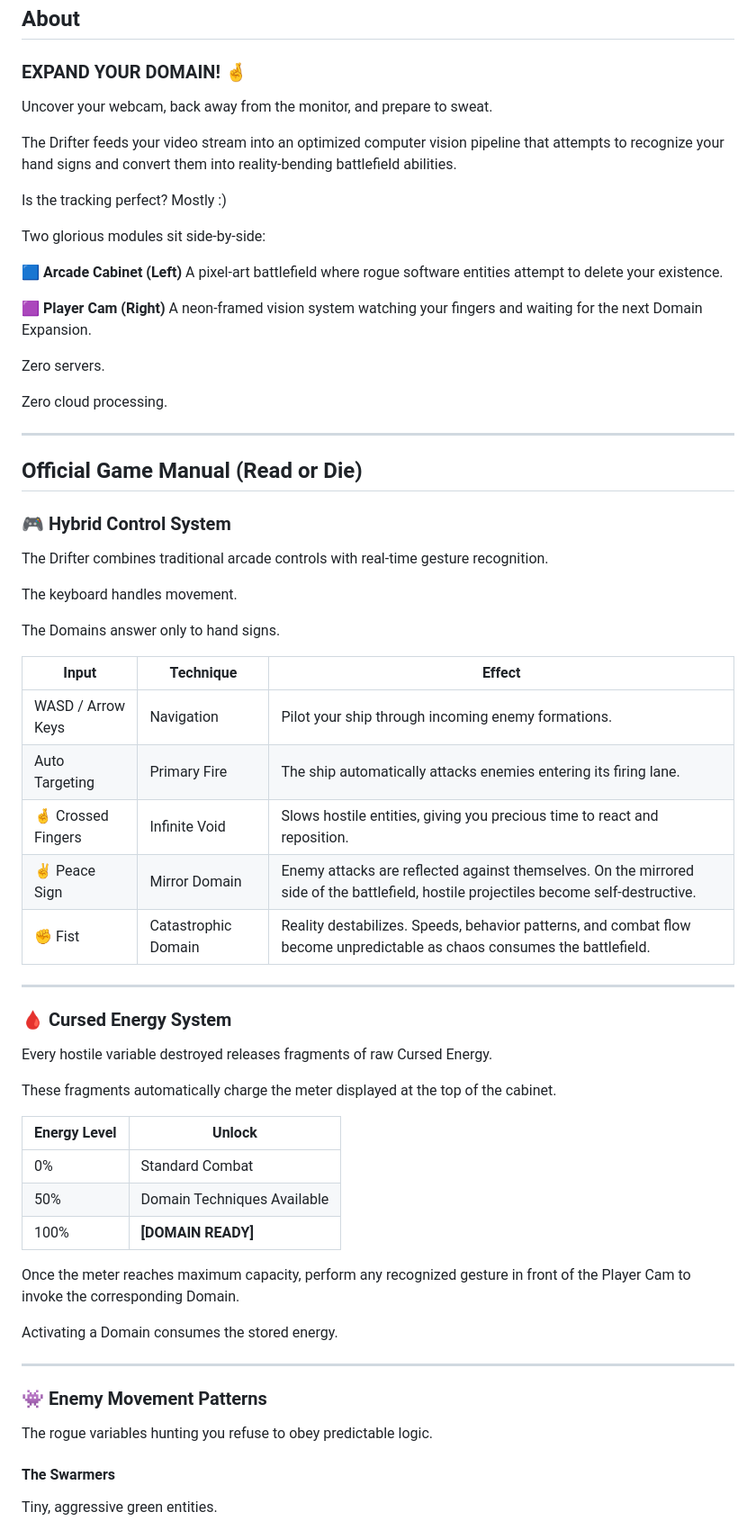
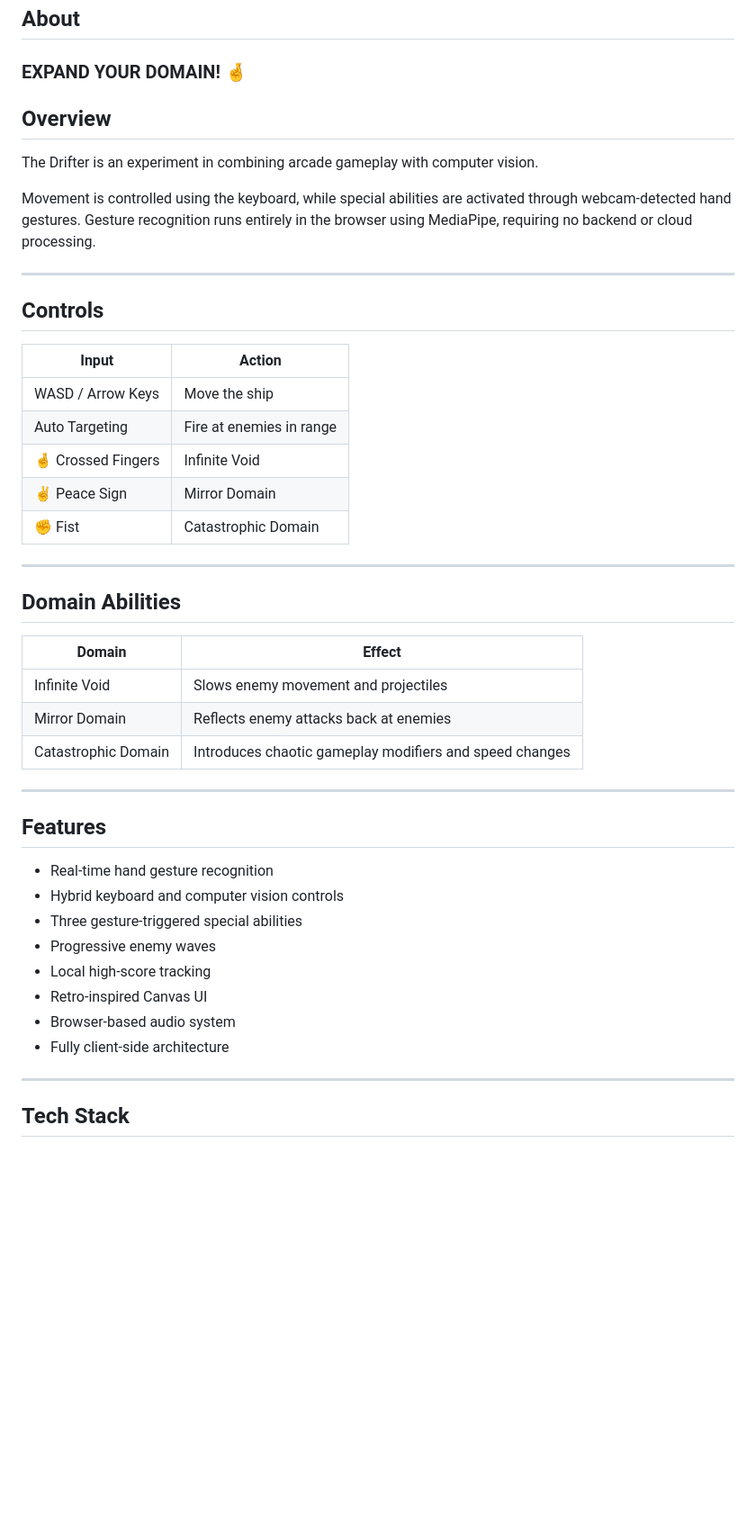
Before and after one commit to Hindolch/The-drifter, a Markdown page: README.md, the part around one of its changes. Shown at 90% size. GitHub-like rendering; blank space fills up the shorter version.

```diff
--- a/README.md
+++ b/README.md
@@ -24,69 +24,48 @@ https://github.com/user-attachments/assets/803d6a7d-81e9-4a81-a22b-b2dfa6355670
 
 ### EXPAND YOUR DOMAIN! 🤞
 
-Uncover your webcam, back away from the monitor, and prepare to sweat.
+## Overview
 
-The Drifter feeds your video stream into an optimized computer vision pipeline that attempts to recognize your hand signs and convert them into reality-bending battlefield abilities.
+The Drifter is an experiment in combining arcade gameplay with computer vision.
 
-Is the tracking perfect? Mostly :)
-
-Two glorious modules sit side-by-side:
-
-🟦 **Arcade Cabinet (Left)**
-A pixel-art battlefield where rogue software entities attempt to delete your existence.
-
-🟪 **Player Cam (Right)**
-A neon-framed vision system watching your fingers and waiting for the next Domain Expansion.
-
-Zero servers.
-
-Zero cloud processing.
+Movement is controlled using the keyboard, while special abilities are activated through webcam-detected hand gestures. Gesture recognition runs entirely in the browser using MediaPipe, requiring no backend or cloud processing.
 
 ---
 
-## Official Game Manual (Read or Die)
+## Controls
 
-### 🎮 Hybrid Control System
-
-The Drifter combines traditional arcade controls with real-time gesture recognition.
-
-The keyboard handles movement.
-
-The Domains answer only to hand signs.
-
-| Input              | Technique           | Effect                                                                                                                                |
-| ------------------ | ------------------- | ------------------------------------------------------------------------------------------------------------------------------------- |
-| WASD / Arrow Keys  | Navigation          | Pilot your ship through incoming enemy formations.                                                                                    |
-| Auto Targeting     | Primary Fire        | The ship automatically attacks enemies entering its firing lane.                                                                      |
-| 🤞 Crossed Fingers | Infinite Void       | Slows hostile entities, giving you precious time to react and reposition.                                                             |
-| ✌️ Peace Sign      | Mirror Domain       | Enemy attacks are reflected against themselves. On the mirrored side of the battlefield, hostile projectiles become self-destructive. |
-| ✊ Fist             | Catastrophic Domain | Reality destabilizes. Speeds, behavior patterns, and combat flow become unpredictable as chaos consumes the battlefield.              |
+| Input | Action |
+|---------|---------|
+| WASD / Arrow Keys | Move the ship |
+| Auto Targeting | Fire at enemies in range |
+| 🤞 Crossed Fingers | Infinite Void |
+| ✌️ Peace Sign | Mirror Domain |
+| ✊ Fist | Catastrophic Domain |
 
 ---
 
-### 🩸 Cursed Energy System
+## Domain Abilities
 
-Every hostile variable destroyed releases fragments of raw Cursed Energy.
-
-These fragments automatically charge the meter displayed at the top of the cabinet.
-
-| Energy Level | Unlock                      |
-| ------------ | --------------------------- |
-| 0%           | Standard Combat             |
-| 50%          | Domain Techniques Available |
-| 100%         | **[DOMAIN READY]**          |
-
-Once the meter reaches maximum capacity, perform any recognized gesture in front of the Player Cam to invoke the corresponding Domain.
-
-Activating a Domain consumes the stored energy.
+| Domain | Effect |
+|----------|----------|
+| Infinite Void | Slows enemy movement and projectiles |
+| Mirror Domain | Reflects enemy attacks back at enemies |
+| Catastrophic Domain | Introduces chaotic gameplay modifiers and speed changes |
 
 ---
 
-### 👾 Enemy Movement Patterns
+## Features
 
-The rogue variables hunting you refuse to obey predictable logic.
+- Real-time hand gesture recognition
+- Hybrid keyboard and computer vision controls
+- Three gesture-triggered special abilities
+- Progressive enemy waves
+- Local high-score tracking
+- Retro-inspired Canvas UI
+- Browser-based audio system
+- Fully client-side architecture
 
-#### The Swarmers
+---
 
-Tiny, aggressive green entities.
+## Tech Stack
 
```
Also changed, not shown: other parts of README.md (+8 -38 lines).
